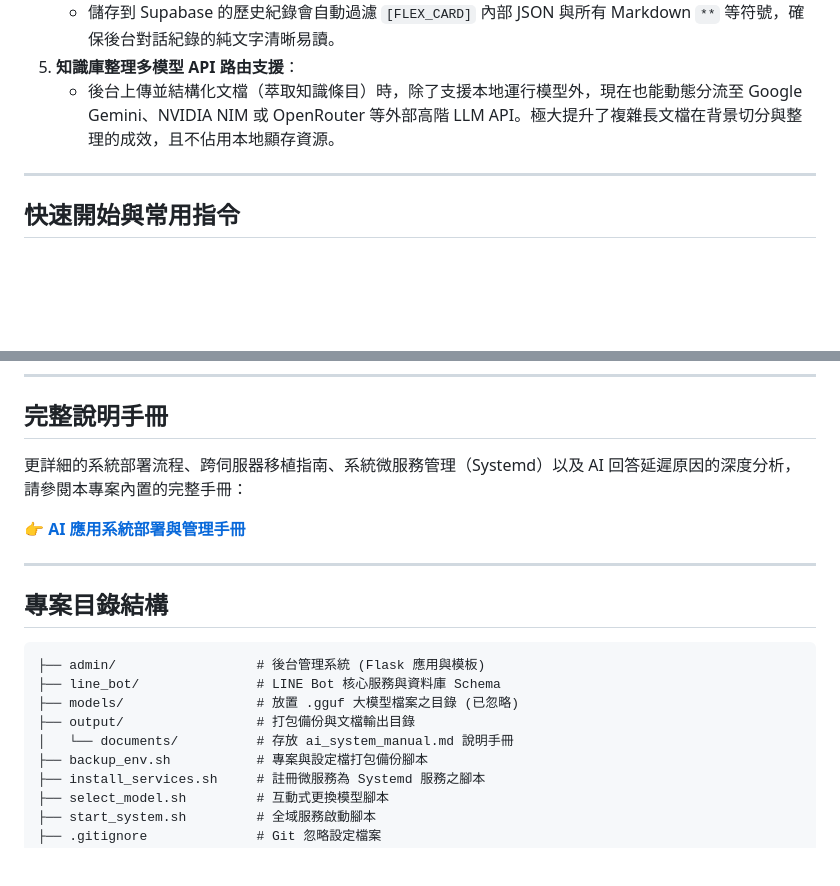
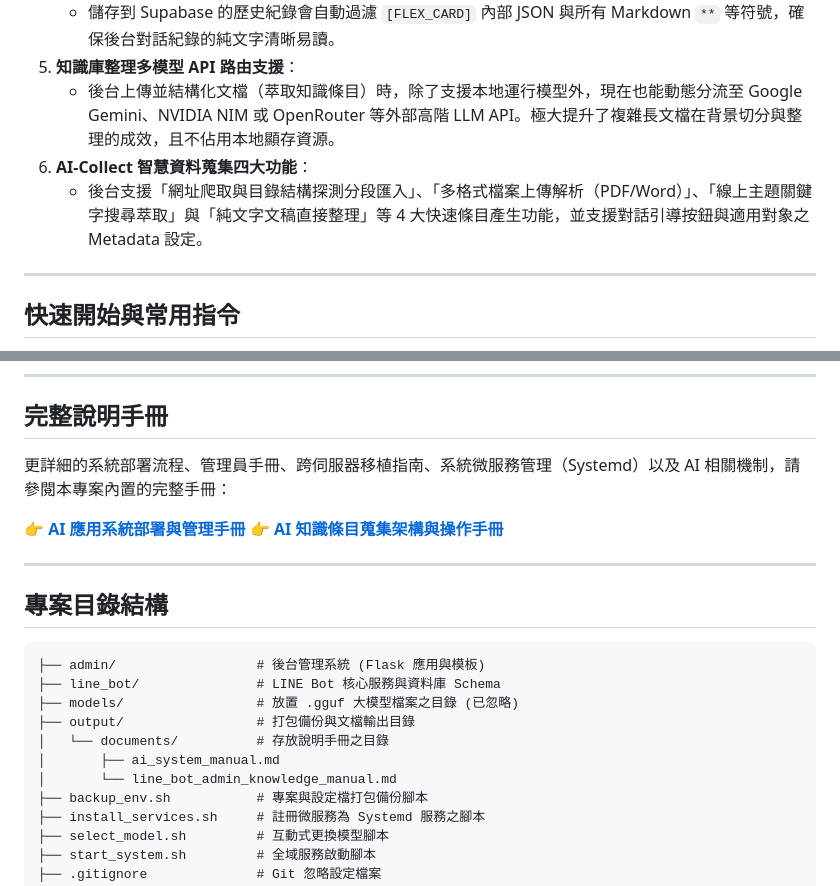
Before and after one commit to Pingpower/Linebot-rag-system, a Markdown page: README.md, 2 parts joined by grey strips. Drawn GitHub-style; blank space fills up the shorter version.

Commit message:
docs: 新增 AI 知識條目蒐集架構與操作手冊並更新 README

```diff
--- a/README.md
+++ b/README.md
@@ -22,6 +22,8 @@
    - 儲存到 Supabase 的歷史紀錄會自動過濾 `[FLEX_CARD]` 內部 JSON 與所有 Markdown `**` 等符號，確保後台對話紀錄的純文字清晰易讀。
 5. **知識庫整理多模型 API 路由支援**：
    - 後台上傳並結構化文檔（萃取知識條目）時，除了支援本地運行模型外，現在也能動態分流至 Google Gemini、NVIDIA NIM 或 OpenRouter 等外部高階 LLM API。極大提升了複雜長文檔在背景切分與整理的成效，且不佔用本地顯存資源。
+6. **AI-Collect 智慧資料蒐集四大功能**：
+   - 後台支援「網址爬取與目錄結構探測分段匯入」、「多格式檔案上傳解析（PDF/Word）」、「線上主題關鍵字搜尋萃取」與「純文字文稿直接整理」等 4 大快速條目產生功能，並支援對話引導按鈕與適用對象之 Metadata 設定。
 
 ---
 
@@ -59,9 +61,10 @@ bash backup_env.sh
 
 ## 完整說明手冊
 
-更詳細的系統部署流程、跨伺服器移植指南、系統微服務管理（Systemd）以及 AI 回答延遲原因的深度分析，請參閱本專案內置的完整手冊：
+更詳細的系統部署流程、管理員手冊、跨伺服器移植指南、系統微服務管理（Systemd）以及 AI 相關機制，請參閱本專案內置的完整手冊：
 
 👉 **[AI 應用系統部署與管理手冊](output/documents/ai_system_manual.md)**
+👉 **[AI 知識條目蒐集架構與操作手冊](output/documents/line_bot_admin_knowledge_manual.md)**
 
 ---
 
@@ -72,7 +75,9 @@ bash backup_env.sh
 ├── line_bot/               # LINE Bot 核心服務與資料庫 Schema
 ├── models/                 # 放置 .gguf 大模型檔案之目錄 (已忽略)
 ├── output/                 # 打包備份與文檔輸出目錄
-│   └── documents/          # 存放 ai_system_manual.md 說明手冊
+│   └── documents/          # 存放說明手冊之目錄
+│       ├── ai_system_manual.md
+│       └── line_bot_admin_knowledge_manual.md
 ├── backup_env.sh           # 專案與設定檔打包備份腳本
 ├── install_services.sh     # 註冊微服務為 Systemd 服務之腳本
 ├── select_model.sh         # 互動式更換模型腳本
```
Also changed, not shown: output/documents/line_bot_admin_knowledge_manual.md (added, +232 -0 lines).
